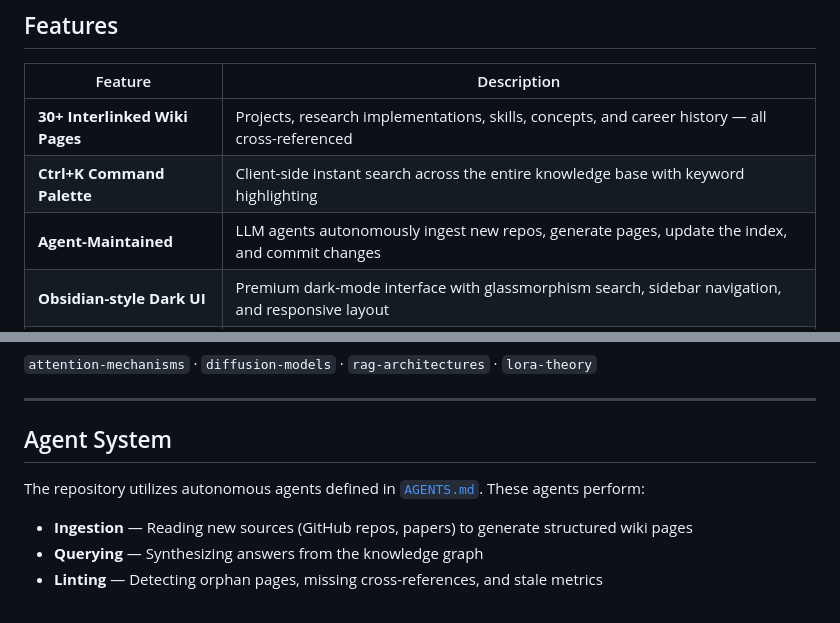
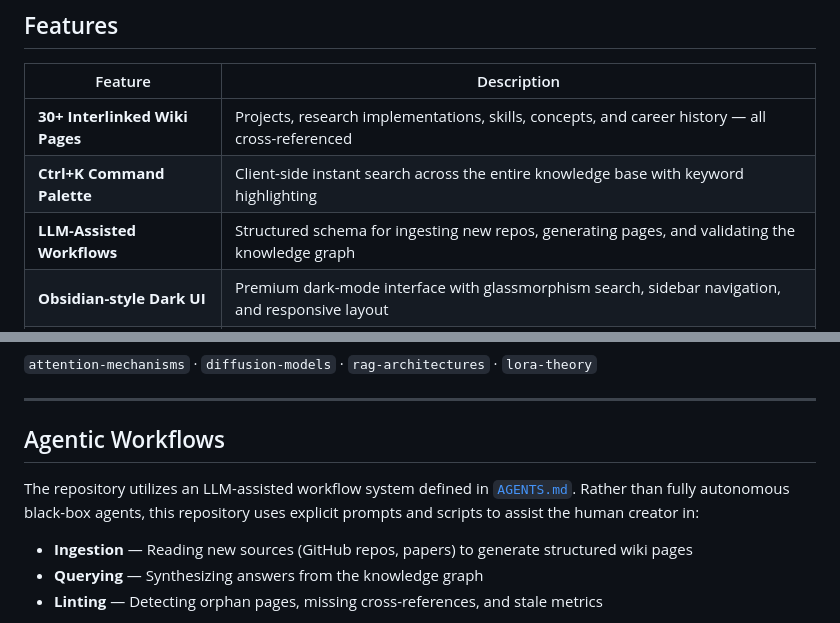
Before and after one commit to HarshTomar1234/parallax, a Markdown page: README.md, 2 parts joined by grey strips. GitHub-like rendering.

```diff
--- a/README.md
+++ b/README.md
@@ -50,7 +50,7 @@ Parallax is **not a portfolio**. It is a persistent, compounding knowledge syste
 |---------|-------------|
 | **30+ Interlinked Wiki Pages** | Projects, research implementations, skills, concepts, and career history — all cross-referenced |
 | **Ctrl+K Command Palette** | Client-side instant search across the entire knowledge base with keyword highlighting |
-| **Agent-Maintained** | LLM agents autonomously ingest new repos, generate pages, update the index, and commit changes |
+| **LLM-Assisted Workflows** | Structured schema for ingesting new repos, generating pages, and validating the knowledge graph |
 | **Obsidian-style Dark UI** | Premium dark-mode interface with glassmorphism search, sidebar navigation, and responsive layout |
 | **Pure Native Markdown** | Zero code blocks for content — everything renders as clean, professionally formatted documentation |
 | **Wiki-style Cross-links** | `[[wiki-link]]` format for seamless cross-referencing between pages |
@@ -101,9 +101,9 @@ parallax/
 
 ---
 
-## Agent System
+## Agentic Workflows
 
-The repository utilizes autonomous agents defined in [`AGENTS.md`](AGENTS.md). These agents perform:
+The repository utilizes an LLM-assisted workflow system defined in [`AGENTS.md`](AGENTS.md). Rather than fully autonomous black-box agents, this repository uses explicit prompts and scripts to assist the human creator in:
 
 - **Ingestion** — Reading new sources (GitHub repos, papers) to generate structured wiki pages
 - **Querying** — Synthesizing answers from the knowledge graph
```
Also changed, not shown: other parts of README.md (+9 -7 lines).
